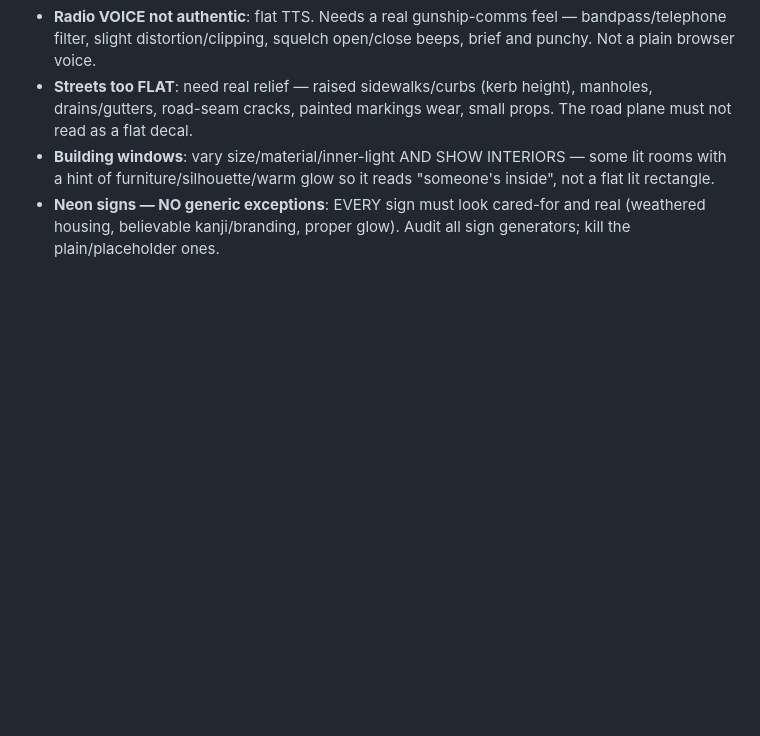
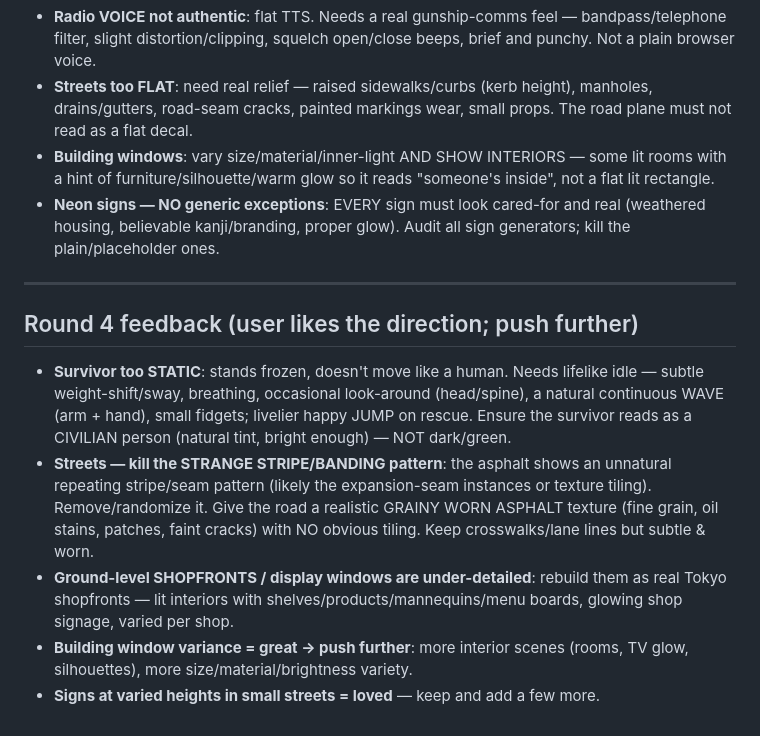
Before and after one commit to oricie/oricohen, a Markdown page: game/ref/REFERENCE_BRIEF.md, the part around the change. Rendered like a GitHub page; blank space fills up the shorter version.

Commit message:
Brief: round-4 feedback (survivor motion, asphalt destripe, shopfronts, windows)
Co-Authored-By: Claude Opus 4.8 <noreply@anthropic.com>

```diff
--- a/game/ref/REFERENCE_BRIEF.md
+++ b/game/ref/REFERENCE_BRIEF.md
@@ -138,3 +138,11 @@ comparison against it.
 - **Streets too FLAT**: need real relief — raised sidewalks/curbs (kerb height), manholes, drains/gutters, road-seam cracks, painted markings wear, small props. The road plane must not read as a flat decal.
 - **Building windows**: vary size/material/inner-light AND SHOW INTERIORS — some lit rooms with a hint of furniture/silhouette/warm glow so it reads "someone's inside", not a flat lit rectangle.
 - **Neon signs — NO generic exceptions**: EVERY sign must look cared-for and real (weathered housing, believable kanji/branding, proper glow). Audit all sign generators; kill the plain/placeholder ones.
+
+---
+## Round 4 feedback (user likes the direction; push further)
+- **Survivor too STATIC**: stands frozen, doesn't move like a human. Needs lifelike idle — subtle weight-shift/sway, breathing, occasional look-around (head/spine), a natural continuous WAVE (arm + hand), small fidgets; livelier happy JUMP on rescue. Ensure the survivor reads as a CIVILIAN person (natural tint, bright enough) — NOT dark/green.
+- **Streets — kill the STRANGE STRIPE/BANDING pattern**: the asphalt shows an unnatural repeating stripe/seam pattern (likely the expansion-seam instances or texture tiling). Remove/randomize it. Give the road a realistic GRAINY WORN ASPHALT texture (fine grain, oil stains, patches, faint cracks) with NO obvious tiling. Keep crosswalks/lane lines but subtle & worn.
+- **Ground-level SHOPFRONTS / display windows are under-detailed**: rebuild them as real Tokyo shopfronts — lit interiors with shelves/products/mannequins/menu boards, glowing shop signage, varied per shop.
+- **Building window variance = great → push further**: more interior scenes (rooms, TV glow, silhouettes), more size/material/brightness variety.
+- **Signs at varied heights in small streets = loved** — keep and add a few more.
```
